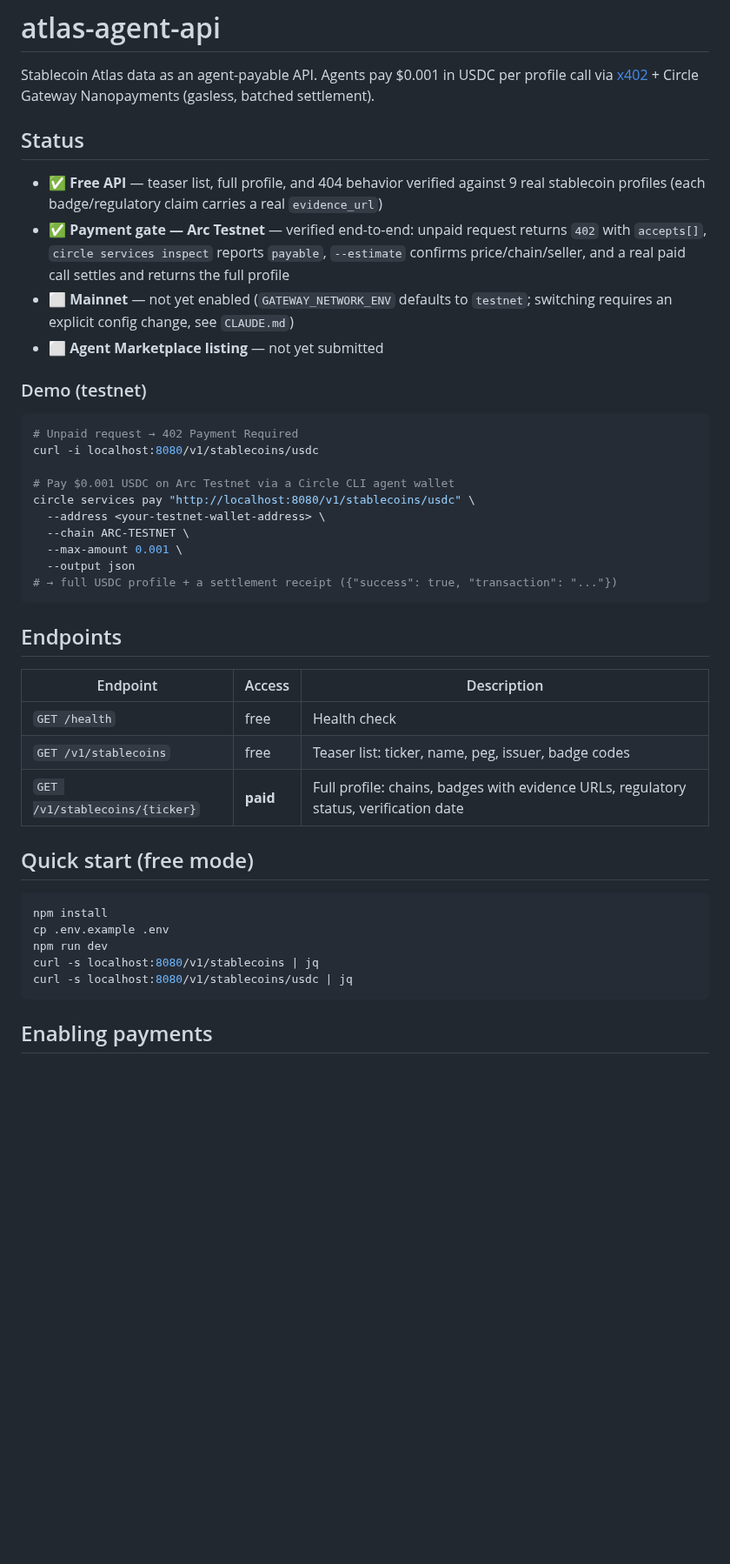
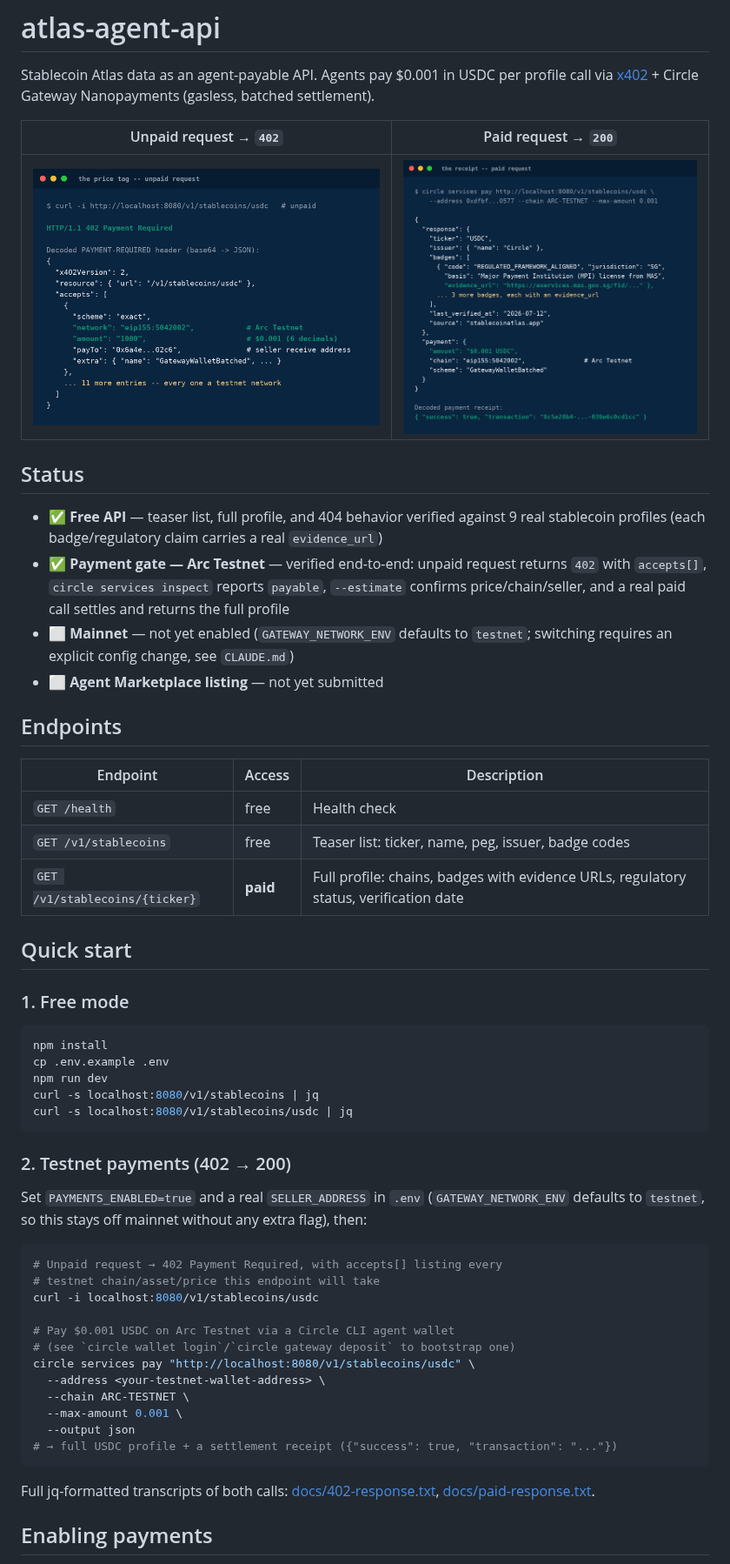
Before and after one commit to shubhanshu-gupta/atlas-agent-api, a Markdown page: README.md, the part around the change. Shown at 87% size. Rendered like a GitHub page; pictures changed too: docs/402-response.png (added), docs/paid-response.png (added); blank space fills up the shorter version.

Commit message:
Add quick start, 402->200 demo, and testnet call transcripts to README
Two screenshots (unpaid 402 with decoded accepts[], paid 200 with
settlement receipt) plus the underlying jq-formatted text transcripts,
for readers evaluating the Circle Gateway Nanopayments integration.

````diff
--- a/README.md
+++ b/README.md
@@ -1,6 +1,10 @@
 # atlas-agent-api
 
 Stablecoin Atlas data as an agent-payable API. Agents pay $0.001 in USDC per profile call via [x402](https://developers.circle.com/gateway/nanopayments/concepts/x402) + Circle Gateway Nanopayments (gasless, batched settlement).
+
+| Unpaid request → `402` | Paid request → `200` |
+|---|---|
+| ![Unpaid request returns 402 Payment Required](docs/402-response.png) | ![Paid request settles and returns the profile](docs/paid-response.png) |
 
 ## Status
 
@@ -8,21 +12,6 @@ Stablecoin Atlas data as an agent-payable API. Agents pay $0.001 in USDC per pro
 - ✅ **Payment gate — Arc Testnet** — verified end-to-end: unpaid request returns `402` with `accepts[]`, `circle services inspect` reports `payable`, `--estimate` confirms price/chain/seller, and a real paid call settles and returns the full profile
 - ⬜ **Mainnet** — not yet enabled (`GATEWAY_NETWORK_ENV` defaults to `testnet`; switching requires an explicit config change, see `CLAUDE.md`)
 - ⬜ **Agent Marketplace listing** — not yet submitted
-
-### Demo (testnet)
-
-```bash
-# Unpaid request → 402 Payment Required
-curl -i localhost:8080/v1/stablecoins/usdc
-
-# Pay $0.001 USDC on Arc Testnet via a Circle CLI agent wallet
-circle services pay "http://localhost:8080/v1/stablecoins/usdc" \
-  --address <your-testnet-wallet-address> \
-  --chain ARC-TESTNET \
-  --max-amount 0.001 \
-  --output json
-# → full USDC profile + a settlement receipt ({"success": true, "transaction": "..."})
-```
 
 ## Endpoints
 
@@ -32,7 +21,9 @@ circle services pay "http://localhost:8080/v1/stablecoins/usdc" \
 | `GET /v1/stablecoins` | free | Teaser list: ticker, name, peg, issuer, badge codes |
 | `GET /v1/stablecoins/{ticker}` | **paid** | Full profile: chains, badges with evidence URLs, regulatory status, verification date |
 
-## Quick start (free mode)
+## Quick start
+
+### 1. Free mode
 
 ```bash
 npm install
@@ -41,6 +32,27 @@ npm run dev
 curl -s localhost:8080/v1/stablecoins | jq
 curl -s localhost:8080/v1/stablecoins/usdc | jq
 ```
+
+### 2. Testnet payments (402 → 200)
+
+Set `PAYMENTS_ENABLED=true` and a real `SELLER_ADDRESS` in `.env` (`GATEWAY_NETWORK_ENV` defaults to `testnet`, so this stays off mainnet without any extra flag), then:
+
+```bash
+# Unpaid request → 402 Payment Required, with accepts[] listing every
+# testnet chain/asset/price this endpoint will take
+curl -i localhost:8080/v1/stablecoins/usdc
+
+# Pay $0.001 USDC on Arc Testnet via a Circle CLI agent wallet
+# (see `circle wallet login`/`circle gateway deposit` to bootstrap one)
+circle services pay "http://localhost:8080/v1/stablecoins/usdc" \
+  --address <your-testnet-wallet-address> \
+  --chain ARC-TESTNET \
+  --max-amount 0.001 \
+  --output json
+# → full USDC profile + a settlement receipt ({"success": true, "transaction": "..."})
+```
+
+Full jq-formatted transcripts of both calls: [docs/402-response.txt](docs/402-response.txt), [docs/paid-response.txt](docs/paid-response.txt).
 
 ## Enabling payments
 
````
Also changed, not shown: 3 other files.
